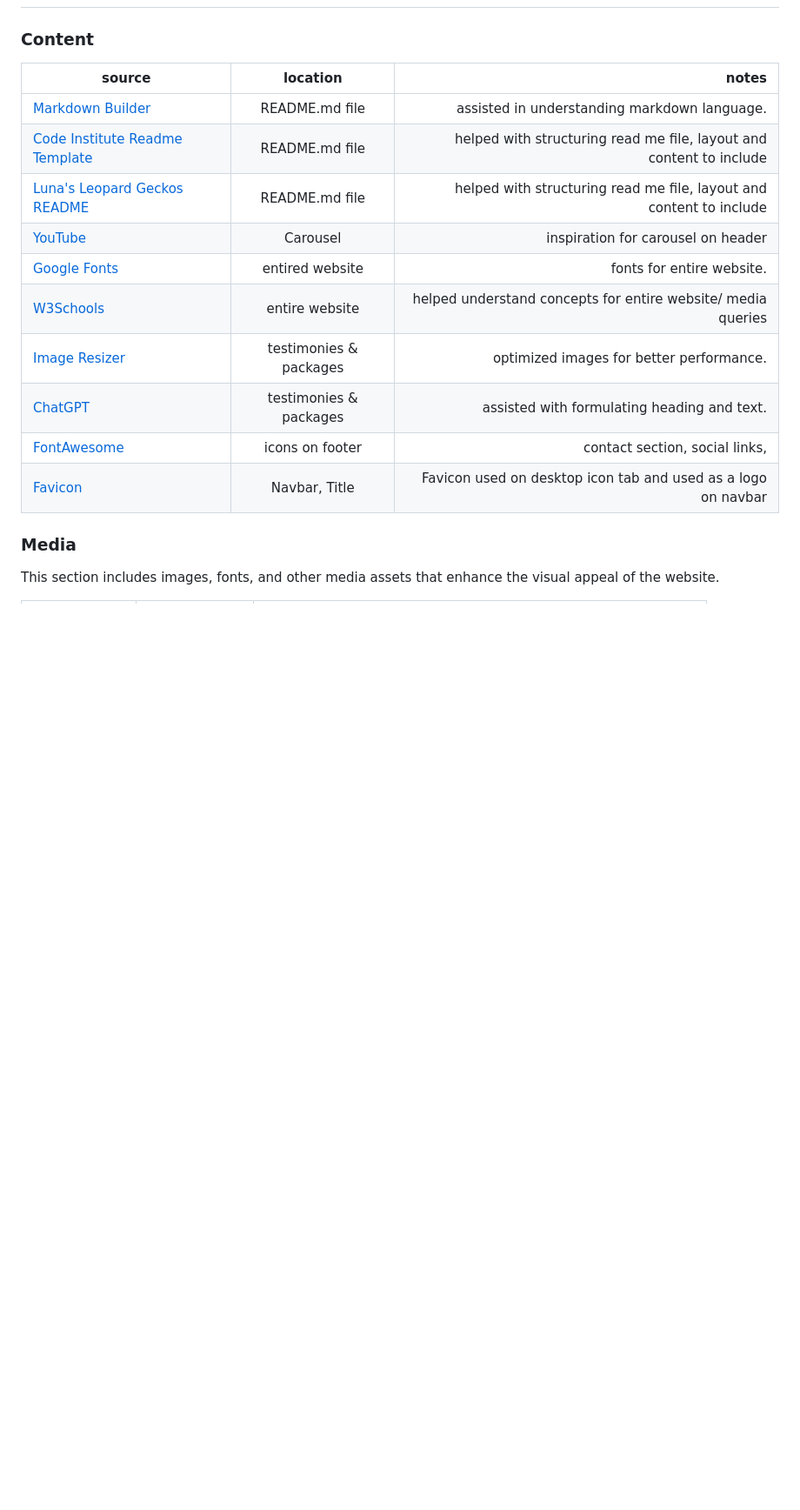
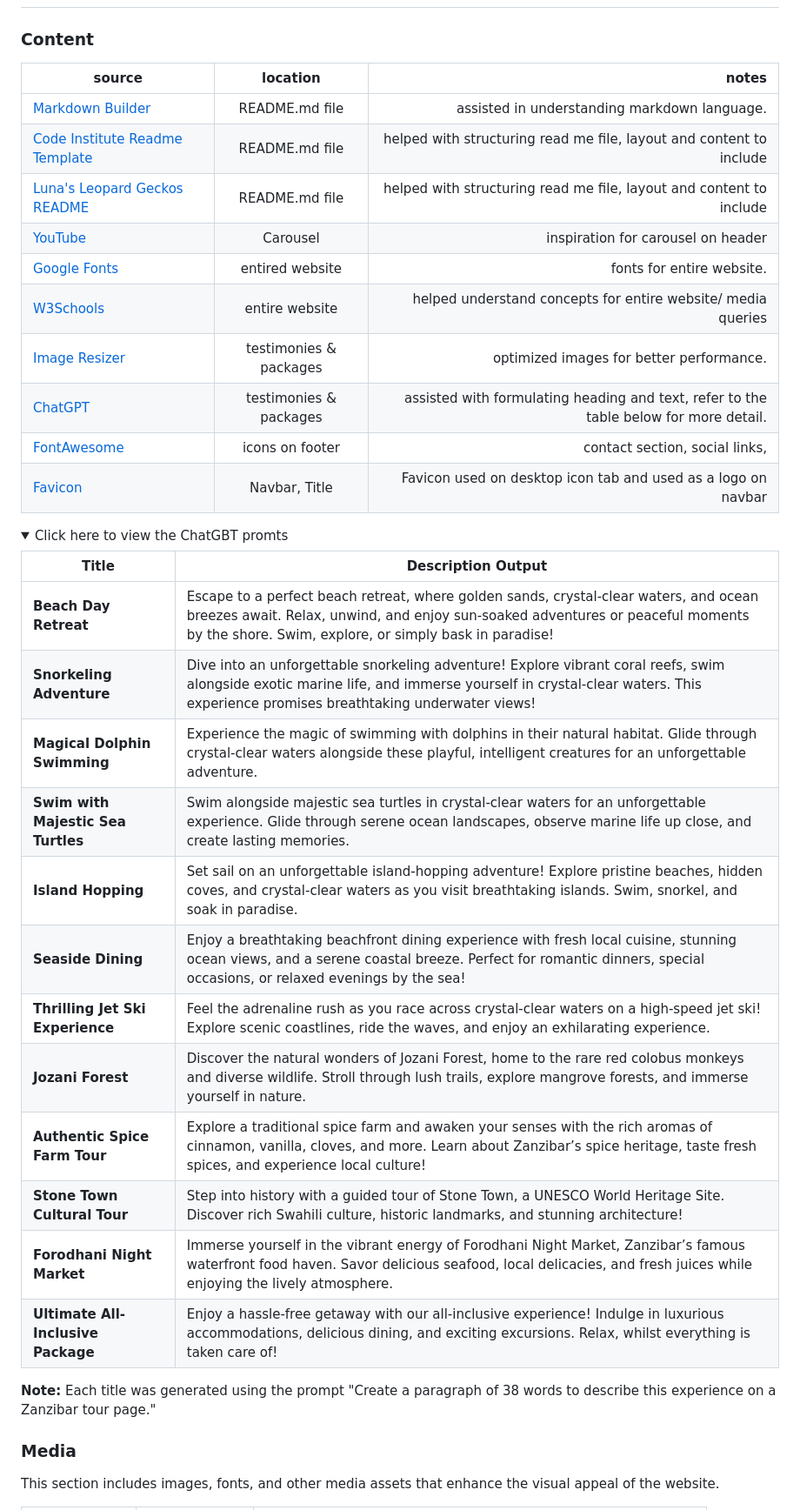
Before and after one commit to HannaMussa/zanzibartours, a Markdown page: README.md, the part around the change. Shown at 87% size. Drawn GitHub-style; folded sections open; blank space fills up the shorter version.

Commit message:
Add chatgbt prompts to README.md file

```diff
--- a/README.md
+++ b/README.md
@@ -254,18 +254,40 @@ Forking a repository allows you to create a personal copy of a project.
 
 ### Content
 
-| source                                                                                                                 |        location        |                                                               notes |
-| ---------------------------------------------------------------------------------------------------------------------- | :--------------------: | ------------------------------------------------------------------: |
-| [Markdown Builder](https://github.com/adam-p/markdown-here/wiki/Markdown-Cheatsheet)                                   |     README.md file     |                        assisted in understanding markdown language. |
-| [Code Institute Readme Template](https://github.com/Code-Institute-Solutions/readme-template)                          |     README.md file     | helped with structuring read me file, layout and content to include |
-| [Luna's Leopard Geckos README](https://github.com/Code-Institute-Submissions/Lunas-Leopard-Geckos/blob/main/README.md) |     README.md file     | helped with structuring read me file, layout and content to include |
-| [YouTube](https://youtu.be/zVjAA6UxvtU?si=cXguVxO0oWH6A2YB)                                                            |        Carousel        |                                  inspiration for carousel on header |
-| [Google Fonts](https://fonts.google.com/)                                                                              |    entired website     |                                           fonts for entire website. |
-| [W3Schools](https://www.w3schools.com/css/css3_mediaqueries.asp)                                                       |     entire website     |        helped understand concepts for entire website/ media queries |
-| [Image Resizer](https://imageresizer.com/)                                                                             | testimonies & packages |                            optimized images for better performance. |
-| [ChatGPT](https://chatgpt.com/)                                                                                        | testimonies & packages |                         assisted with formulating heading and text. |
-| [FontAwesome](https://fontawesome.com/)                                                                                |    icons on footer     |                                      contact section, social links, |
-| [Favicon](https://favicon.io/)                                                                                         |     Navbar, Title      |       Favicon used on desktop icon tab and used as a logo on navbar |
+| source                                                                                                                 |        location        |                                                                                 notes |
+| ---------------------------------------------------------------------------------------------------------------------- | :--------------------: | ------------------------------------------------------------------------------------: |
+| [Markdown Builder](https://github.com/adam-p/markdown-here/wiki/Markdown-Cheatsheet)                                   |     README.md file     |                                          assisted in understanding markdown language. |
+| [Code Institute Readme Template](https://github.com/Code-Institute-Solutions/readme-template)                          |     README.md file     |                   helped with structuring read me file, layout and content to include |
+| [Luna's Leopard Geckos README](https://github.com/Code-Institute-Submissions/Lunas-Leopard-Geckos/blob/main/README.md) |     README.md file     |                   helped with structuring read me file, layout and content to include |
+| [YouTube](https://youtu.be/zVjAA6UxvtU?si=cXguVxO0oWH6A2YB)                                                            |        Carousel        |                                                    inspiration for carousel on header |
+| [Google Fonts](https://fonts.google.com/)                                                                              |    entired website     |                                                             fonts for entire website. |
+| [W3Schools](https://www.w3schools.com/css/css3_mediaqueries.asp)                                                       |     entire website     |                          helped understand concepts for entire website/ media queries |
+| [Image Resizer](https://imageresizer.com/)                                                                             | testimonies & packages |                                              optimized images for better performance. |
+| [ChatGPT](https://chatgpt.com/)                                                                                        | testimonies & packages | assisted with formulating heading and text, refer to the table below for more detail. |
+| [FontAwesome](https://fontawesome.com/)                                                                                |    icons on footer     |                                                        contact section, social links, |
+| [Favicon](https://favicon.io/)                                                                                         |     Navbar, Title      |                         Favicon used on desktop icon tab and used as a logo on navbar |
+
+<details>
+<summary>Click here to view the ChatGBT promts</summary>
+
+| Title                              | Description Output                                                                                                                                                                                                                |
+| ---------------------------------- | --------------------------------------------------------------------------------------------------------------------------------------------------------------------------------------------------------------------------------- |
+| **Beach Day Retreat**              | Escape to a perfect beach retreat, where golden sands, crystal-clear waters, and ocean breezes await. Relax, unwind, and enjoy sun-soaked adventures or peaceful moments by the shore. Swim, explore, or simply bask in paradise! |
+| **Snorkeling Adventure**           | Dive into an unforgettable snorkeling adventure! Explore vibrant coral reefs, swim alongside exotic marine life, and immerse yourself in crystal-clear waters. This experience promises breathtaking underwater views!            |
+| **Magical Dolphin Swimming**       | Experience the magic of swimming with dolphins in their natural habitat. Glide through crystal-clear waters alongside these playful, intelligent creatures for an unforgettable adventure.                                        |
+| **Swim with Majestic Sea Turtles** | Swim alongside majestic sea turtles in crystal-clear waters for an unforgettable experience. Glide through serene ocean landscapes, observe marine life up close, and create lasting memories.                                    |
+| **Island Hopping**                 | Set sail on an unforgettable island-hopping adventure! Explore pristine beaches, hidden coves, and crystal-clear waters as you visit breathtaking islands. Swim, snorkel, and soak in paradise.                                   |
+| **Seaside Dining**                 | Enjoy a breathtaking beachfront dining experience with fresh local cuisine, stunning ocean views, and a serene coastal breeze. Perfect for romantic dinners, special occasions, or relaxed evenings by the sea!                   |
+| **Thrilling Jet Ski Experience**   | Feel the adrenaline rush as you race across crystal-clear waters on a high-speed jet ski! Explore scenic coastlines, ride the waves, and enjoy an exhilarating experience.                                                        |
+| **Jozani Forest**                  | Discover the natural wonders of Jozani Forest, home to the rare red colobus monkeys and diverse wildlife. Stroll through lush trails, explore mangrove forests, and immerse yourself in nature.                                   |
+| **Authentic Spice Farm Tour**      | Explore a traditional spice farm and awaken your senses with the rich aromas of cinnamon, vanilla, cloves, and more. Learn about Zanzibar’s spice heritage, taste fresh spices, and experience local culture!                     |
+| **Stone Town Cultural Tour**       | Step into history with a guided tour of Stone Town, a UNESCO World Heritage Site. Discover rich Swahili culture, historic landmarks, and stunning architecture!                                                                   |
+| **Forodhani Night Market**         | Immerse yourself in the vibrant energy of Forodhani Night Market, Zanzibar’s famous waterfront food haven. Savor delicious seafood, local delicacies, and fresh juices while enjoying the lively atmosphere.                      |
+| **Ultimate All-Inclusive Package** | Enjoy a hassle-free getaway with our all-inclusive experience! Indulge in luxurious accommodations, delicious dining, and exciting excursions. Relax, whilst everything is taken care of!                                         |
+
+**Note:** Each title was generated using the prompt "Create a paragraph of 38 words to describe this experience on a Zanzibar tour page."
+
+</details>
 
 ### Media
 
```
